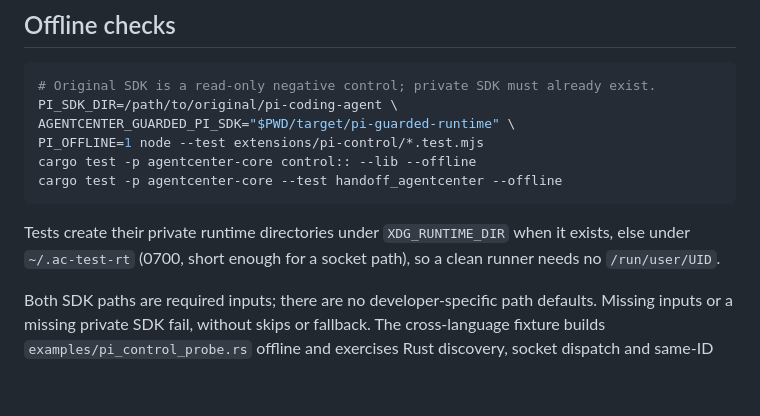
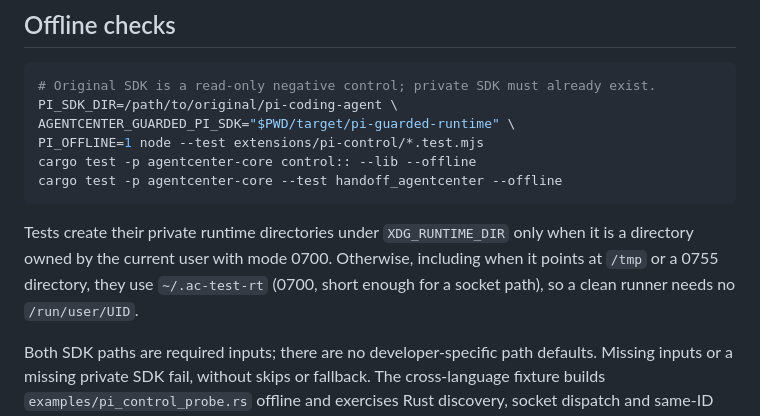
Before and after one commit to eduardopin/agentcenter, a Markdown page: extensions/pi-control/README.md, the part around the change. GitHub-like rendering; blank space fills up the shorter version.

Commit message:
Say the tests use XDG_RUNTIME_DIR only when it is a private 0700 directory

````diff
--- a/extensions/pi-control/README.md
+++ b/extensions/pi-control/README.md
@@ -111,9 +111,11 @@ cargo test -p agentcenter-core control:: --lib --offline
 cargo test -p agentcenter-core --test handoff_agentcenter --offline
 ```
 
-Tests create their private runtime directories under `XDG_RUNTIME_DIR` when it
-exists, else under `~/.ac-test-rt` (0700, short enough for a socket path), so
-a clean runner needs no `/run/user/UID`.
+Tests create their private runtime directories under `XDG_RUNTIME_DIR` only
+when it is a directory owned by the current user with mode 0700. Otherwise,
+including when it points at `/tmp` or a 0755 directory, they use
+`~/.ac-test-rt` (0700, short enough for a socket path), so a clean runner needs
+no `/run/user/UID`.
 
 Both SDK paths are required inputs; there are no developer-specific path
 defaults. Missing inputs or a missing private SDK fail, without skips or fallback. The cross-language
````
